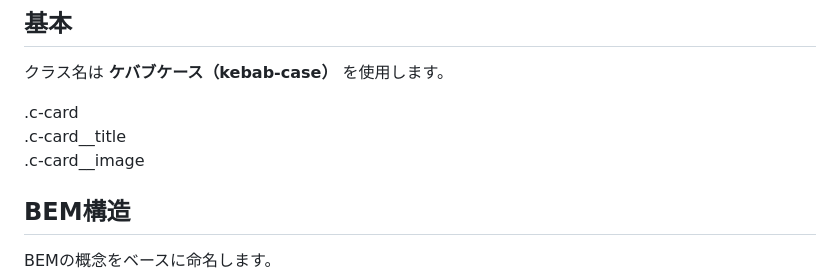
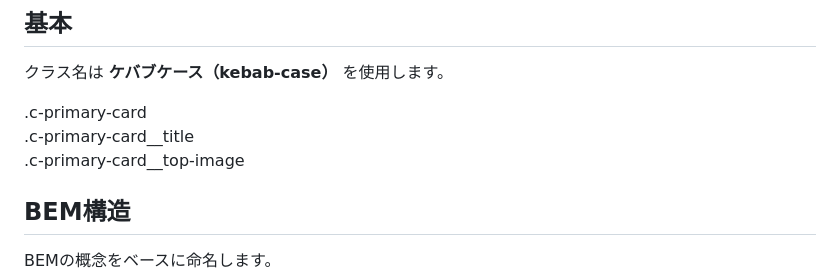
Before and after one commit to sd-hakonekoman/portfolio, a Markdown page: documents/css-architecture.md, the part around one of its changes. Rendered like a GitHub page.

```diff
--- a/documents/css-architecture.md
+++ b/documents/css-architecture.md
@@ -69,9 +71,9 @@ variables.css
 
 クラス名は **ケバブケース（kebab-case）** を使用します。
 
-.c-card
-.c-card__title
-.c-card__image
+.c-primary-card
+.c-primary-card__title
+.c-primary-card__top-image
 
 ## BEM構造
 
```
Also changed, not shown: other parts of documents/css-architecture.md (+4 -2 lines).
